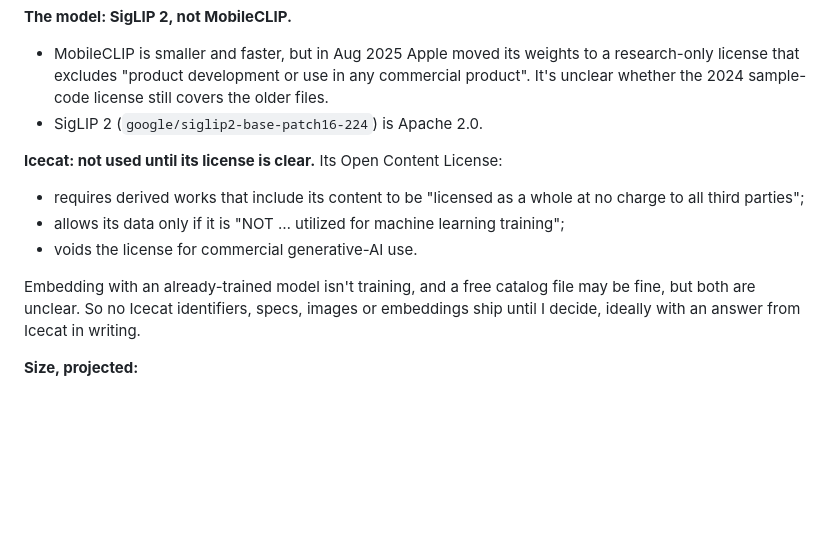
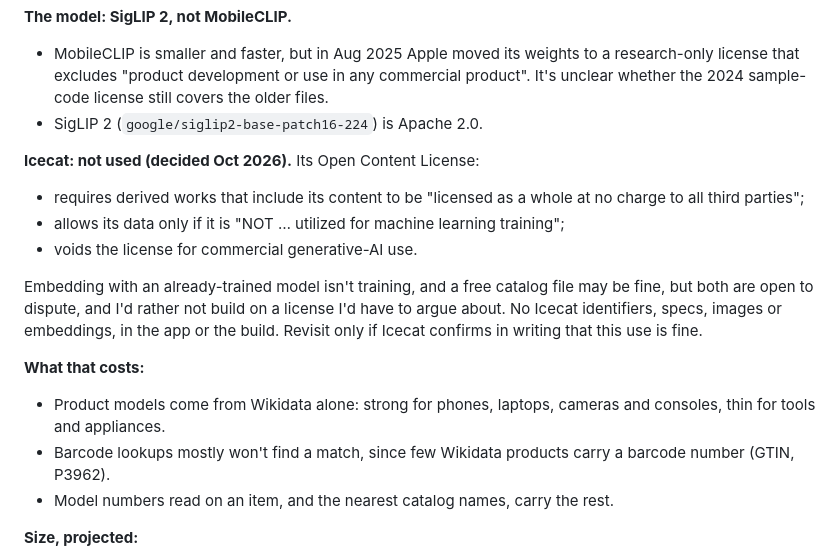
Before and after one commit to chtitoon/hutch, a Markdown page: DECISIONS.md, the part around the change. Drawn GitHub-style; blank space fills up the shorter version.

Commit message:
D27: skip Icecat; its license is open to dispute
Its share-alike and no-machine-learning clauses could be read against us.
Wikidata alone supplies product models; barcode lookups mostly won't match.

Co-Authored-By: Claude Opus 5.5 <noreply@anthropic.com>

```diff
--- a/DECISIONS.md
+++ b/DECISIONS.md
@@ -284,12 +284,17 @@ Drives whether to rename (the Hutch name is crowded, see D1), invest in multi-pl
 - MobileCLIP is smaller and faster, but in Aug 2025 Apple moved its weights to a research-only license that excludes "product development or use in any commercial product". It's unclear whether the 2024 sample-code license still covers the older files.
 - SigLIP 2 (`google/siglip2-base-patch16-224`) is Apache 2.0.
 
-**Icecat: not used until its license is clear.** Its Open Content License:
+**Icecat: not used (decided Oct 2026).** Its Open Content License:
 - requires derived works that include its content to be "licensed as a whole at no charge to all third parties";
 - allows its data only if it is "NOT … utilized for machine learning training";
 - voids the license for commercial generative-AI use.
 
-Embedding with an already-trained model isn't training, and a free catalog file may be fine, but both are unclear. So no Icecat identifiers, specs, images or embeddings ship until I decide, ideally with an answer from Icecat in writing.
+Embedding with an already-trained model isn't training, and a free catalog file may be fine, but both are open to dispute, and I'd rather not build on a license I'd have to argue about. No Icecat identifiers, specs, images or embeddings, in the app or the build. Revisit only if Icecat confirms in writing that this use is fine.
+
+**What that costs:**
+- Product models come from Wikidata alone: strong for phones, laptops, cameras and consoles, thin for tools and appliances.
+- Barcode lookups mostly won't find a match, since few Wikidata products carry a barcode number (GTIN, P3962).
+- Model numbers read on an item, and the nearest catalog names, carry the rest.
 
 **Size, projected:**
 - Image encoder: about 90 MB at int8, about 170 MB at fp16.
```
Also changed, not shown: ROADMAP.md (+1 -1 lines).
